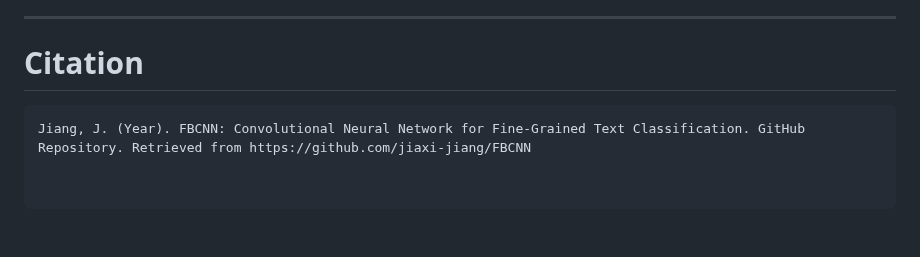
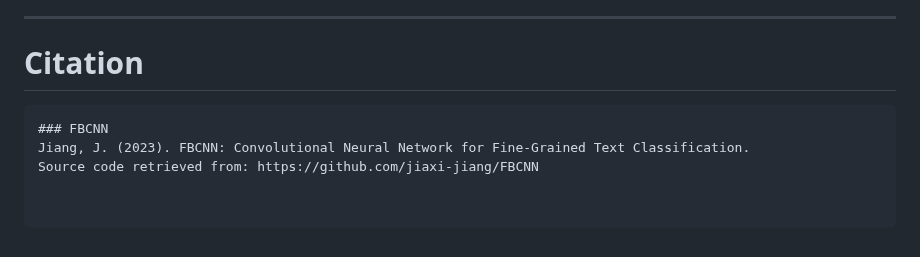
Before and after one commit to mkrol1997/PixelPerfect, a Markdown page: README.md, the part around the change. Rendered like a GitHub page.

````diff
--- a/README.md
+++ b/README.md
@@ -107,5 +107,8 @@ ________
 
 ________
 # Citation
+
 ```plaintext
-Jiang, J. (Year). FBCNN: Convolutional Neural Network for Fine-Grained Text Classification. GitHub Repository. Retrieved from https://github.com/jiaxi-jiang/FBCNN
+### FBCNN
+Jiang, J. (2023). FBCNN: Convolutional Neural Network for Fine-Grained Text Classification.
+Source code retrieved from: https://github.com/jiaxi-jiang/FBCNN
````
